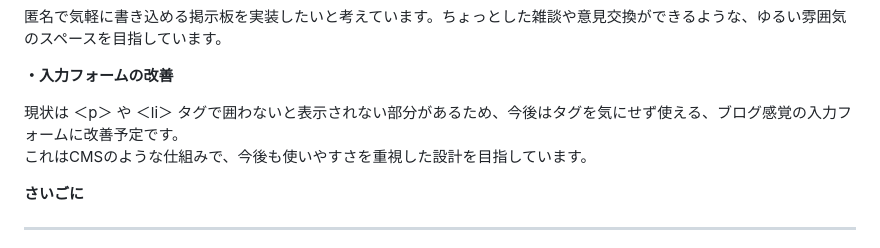
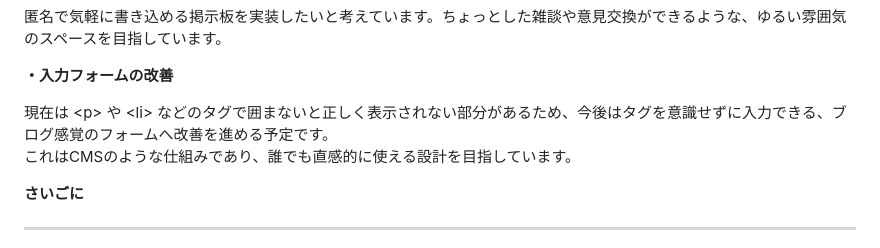
Before and after one commit to N-sho-code/homepage_practice, a Markdown page: README.md, the part around the change. Rendered like a GitHub page.

Commit message:
Update README.md
一部修正

```diff
--- a/README.md
+++ b/README.md
@@ -65,8 +65,8 @@ https://rakko.tools/tools/86/
 
 **・入力フォームの改善**
 
-現状は ＜p＞ や ＜li＞ タグで囲わないと表示されない部分があるため、今後はタグを気にせず使える、ブログ感覚の入力フォームに改善予定です。
-これはCMSのような仕組みで、今後も使いやすさを重視した設計を目指しています。
+現在は &lt;p&gt; や &lt;li&gt; などのタグで囲まないと正しく表示されない部分があるため、今後はタグを意識せずに入力できる、ブログ感覚のフォームへ改善を進める予定です。
+これはCMSのような仕組みであり、誰でも直感的に使える設計を目指しています。
 
 **さいごに**
 ***
```
